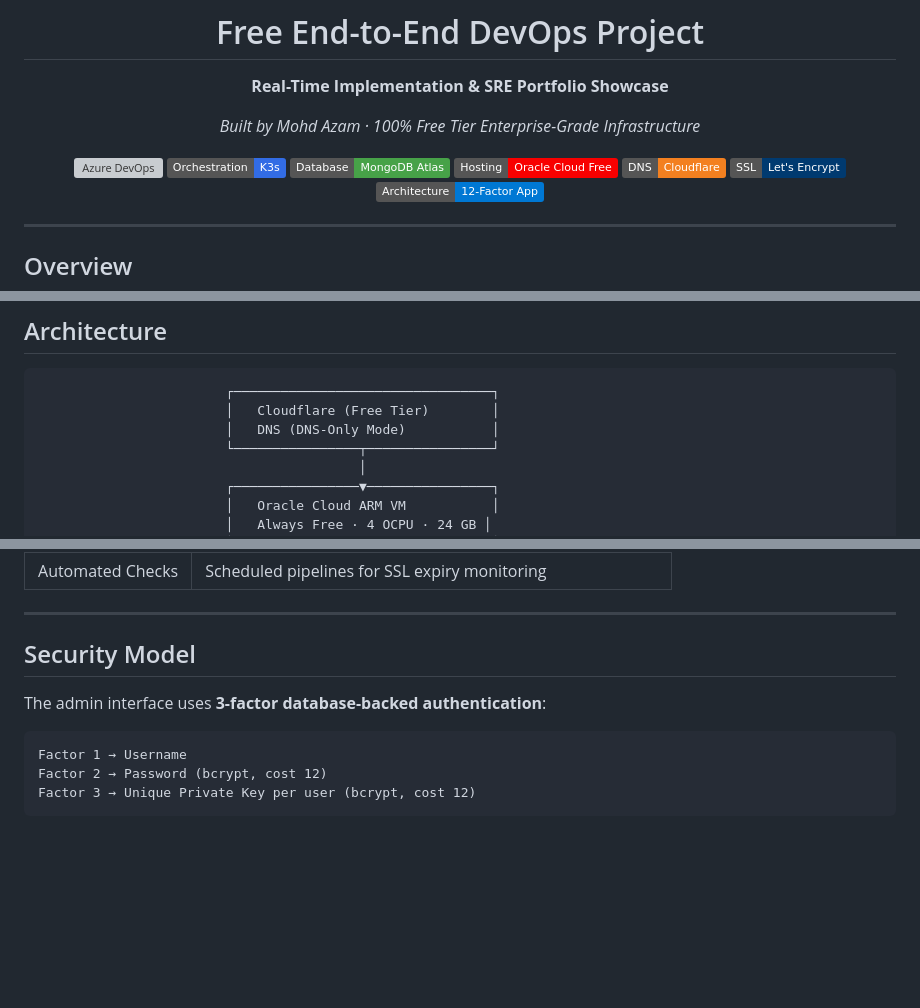
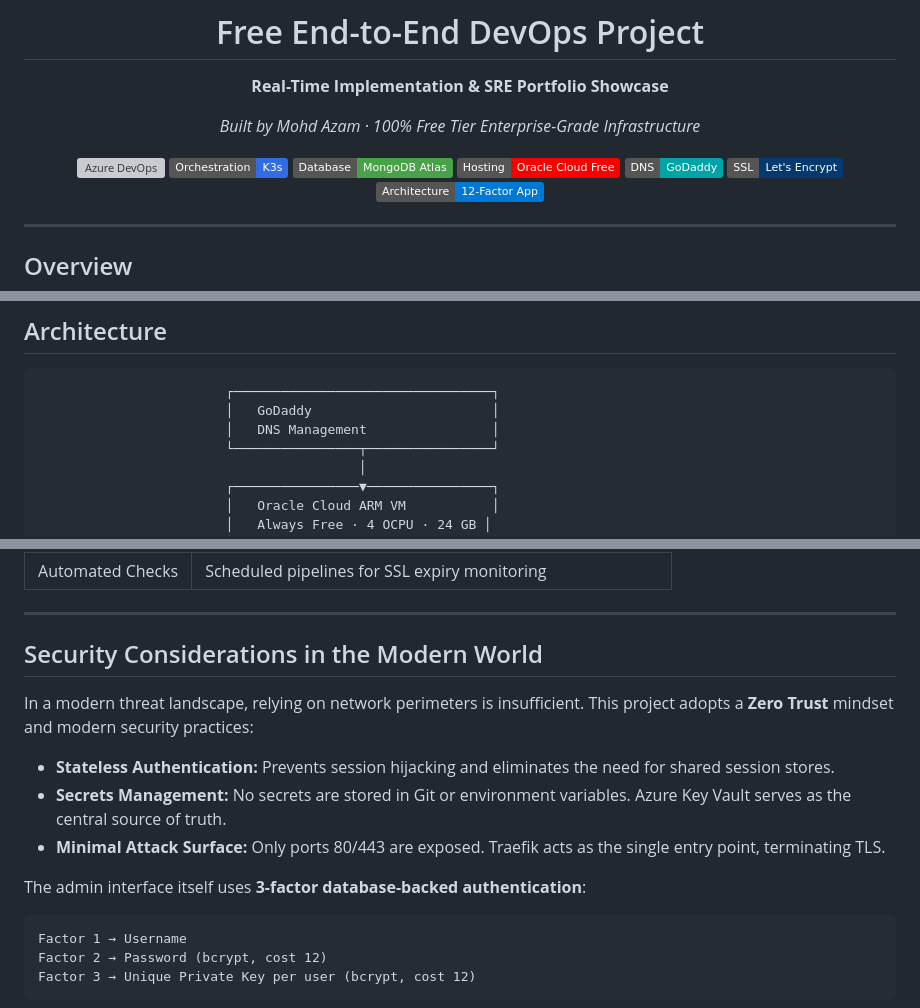
Before and after one commit to mohdazam193/codexrelic.com, a Markdown page: README.md, 3 parts joined by grey strips. Rendered like a GitHub page; badges without logos; blank space fills up the shorter version; grey boxes are pictures that could not be loaded.

Commit message:
docs: update DNS to GoDaddy and add modern security considerations section

````diff
--- a/README.md
+++ b/README.md
@@ -10,7 +10,7 @@
 [![Kubernetes](https://img.shields.io/badge/Orchestration-K3s-326CE5?logo=kubernetes)](https://k3s.io)
 [![MongoDB Atlas](https://img.shields.io/badge/Database-MongoDB%20Atlas-47A248?logo=mongodb)](https://mongodb.com/atlas)
 [![Oracle Cloud](https://img.shields.io/badge/Hosting-Oracle%20Cloud%20Free-F80000?logo=oracle)](https://oracle.com/cloud/free)
-[![Cloudflare](https://img.shields.io/badge/DNS-Cloudflare-F38020?logo=cloudflare)](https://cloudflare.com)
+[![GoDaddy](https://img.shields.io/badge/DNS-GoDaddy-00A4A6?logo=godaddy)](https://godaddy.com)
 [![Let's Encrypt](https://img.shields.io/badge/SSL-Let's%20Encrypt-003A70?logo=letsencrypt)](https://letsencrypt.org/)
 [![12-Factor](https://img.shields.io/badge/Architecture-12--Factor%20App-0078D4)](https://12factor.net/)
 
@@ -47,8 +47,8 @@ This repository serves as a blueprint for learning DevOps and building a product
 
 ```
                         ┌─────────────────────────────────┐
-                        │   Cloudflare (Free Tier)        │
-                        │   DNS (DNS-Only Mode)           │
+                        │   GoDaddy                       │
+                        │   DNS Management                │
                         └────────────────┬────────────────┘
                                          │
                         ┌────────────────▼────────────────┐
@@ -121,9 +121,15 @@ This repository serves as a blueprint for learning DevOps and building a product
 
 ---
 
-## Security Model
+## Security Considerations in the Modern World
 
-The admin interface uses **3-factor database-backed authentication**:
+In a modern threat landscape, relying on network perimeters is insufficient. This project adopts a **Zero Trust** mindset and modern security practices:
+
+- **Stateless Authentication:** Prevents session hijacking and eliminates the need for shared session stores.
+- **Secrets Management:** No secrets are stored in Git or environment variables. Azure Key Vault serves as the central source of truth.
+- **Minimal Attack Surface:** Only ports 80/443 are exposed. Traefik acts as the single entry point, terminating TLS.
+
+The admin interface itself uses **3-factor database-backed authentication**:
 
 ```
 Factor 1 → Username
````
Also changed, not shown: other parts of README.md (+2 -1 lines).
